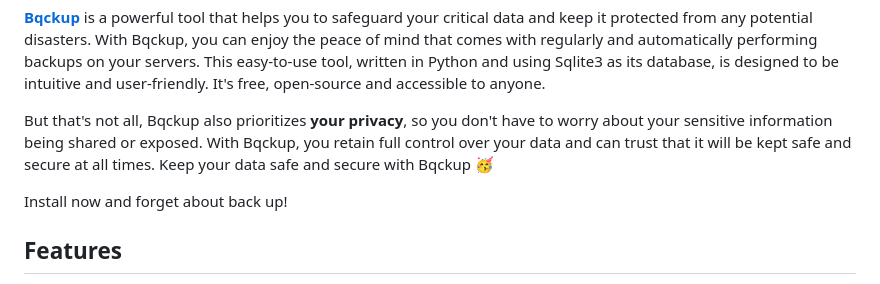
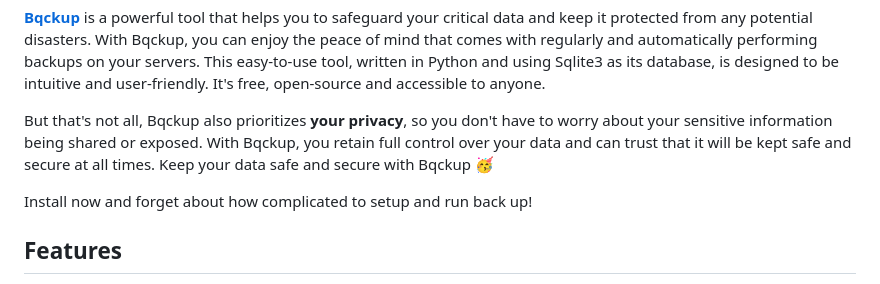
Before and after one commit to bqckup/bqckup, a Markdown page: README.md, the part around the change. Rendered like a GitHub page.

```diff
--- a/README.md
+++ b/README.md
@@ -8,7 +8,7 @@ Our motto  **"Backup and forget!"** sums up the peace of mind that an automated
 
 But that's not all, Bqckup also prioritizes **your privacy**, so you don't have to worry about your sensitive information being shared or exposed. With Bqckup, you retain full control over your data and can trust that it will be kept safe and secure at all times. Keep your data safe and secure with Bqckup 🥳
 
-Install now and forget about back up!
+Install now and forget about how complicated to setup and run back up!
 
 ## Features
 - With this software, you can easily backup your database and it's associated assets to  S3 or Object Storage
```
